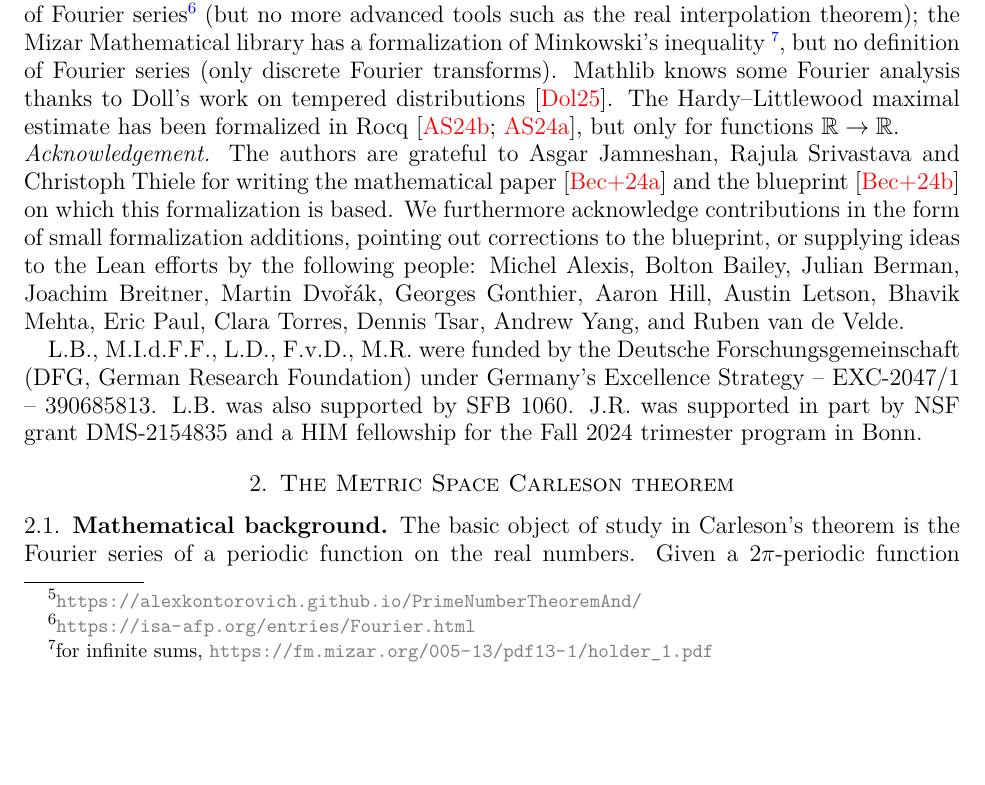
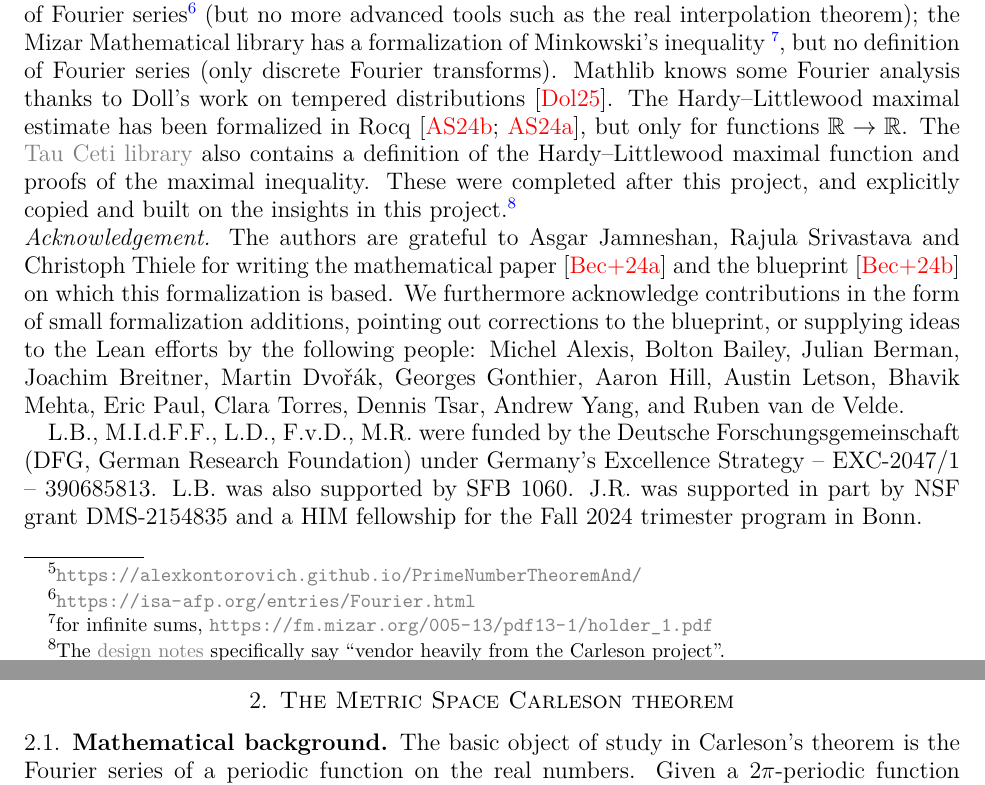
Before and after one commit to fpvandoorn/carleson, a LaTeX paper (paper/main.tex): part of page 4 of 32 before the commit and two parts of pages 4 and 5 of 32 after it, the two joined at a grey line, cut so that both start at the same text, the shorter picture padded with empty space. Compiled offline with XeLaTeX.

Commit message:
Apply suggestion from @fpvandoorn

```diff
--- a/paper/main.tex
+++ b/paper/main.tex
@@ -281,7 +281,7 @@ A common feature is an explicit mathematical blueprint, a detailed natural langu
 Prior to the Carleson project, relatively little harmonic analysis had been formalized in any proof assistant: for example, the Isabelle and HOL Light libraries have an implementation of Fourier series\footnote{\url{https://isa-afp.org/entries/Fourier.html}} (but no more advanced tools such as the real interpolation theorem); the Mizar Mathematical library has a formalization of Minkowski's inequality \footnote{for infinite sums, \url{https://fm.mizar.org/005-13/pdf13-1/holder_1.pdf}}, but no definition of Fourier series (only discrete Fourier transforms).
 Mathlib knows some Fourier analysis thanks to Doll's work on tempered distributions \cite{DollSobolevFourier}.
 The Hardy--Littlewood maximal estimate has been formalized in Rocq \cites{AffeldtFTCRocq,AffeldtLebesgueDiffRocq}, but only for functions $\real\to\real$.
-% The astute reader will notice that the Tau Ceti library \url{https://github.com/TauCetiProject/TauCeti} also contains a definition of the Hardy--Littlewood maximal function, and proofs of the maximal inequality. These were completed after this project, and explicitly copied and built on the insights in this project.\footnote{The \href{https://github.com/TauCetiProject/TauCetiRoadmap/blob/main/TauCetiRoadmap/PDE/README.md}{design notes} specifically say ``vendor heavily from the Carleson project''.}
+The \href{https://github.com/TauCetiProject/TauCeti}{Tau Ceti library} also contains a definition of the Hardy--Littlewood maximal function and proofs of the maximal inequality. These were completed after this project, and explicitly copied and built on the insights in this project.\footnote{The \href{https://github.com/TauCetiProject/TauCetiRoadmap/blob/main/TauCetiRoadmap/PDE/README.md}{design notes} specifically say ``vendor heavily from the Carleson project''.}
 
 \noindent \textit{Acknowledgement.}
 The authors are grateful to Asgar Jamneshan, Rajula Srivastava and Christoph Thiele for writing the mathematical paper \cite{ThieleCarlesonPreprint} and the blueprint \cite{CarlesonBlueprint} on which this formalization is based.
```
